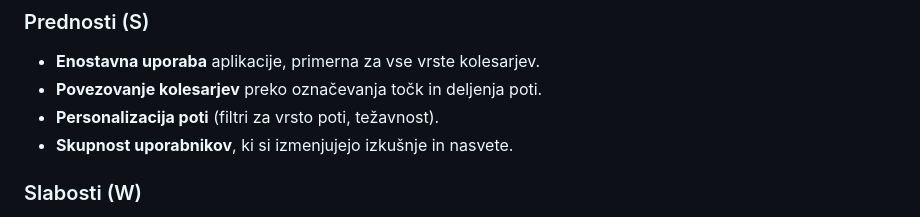
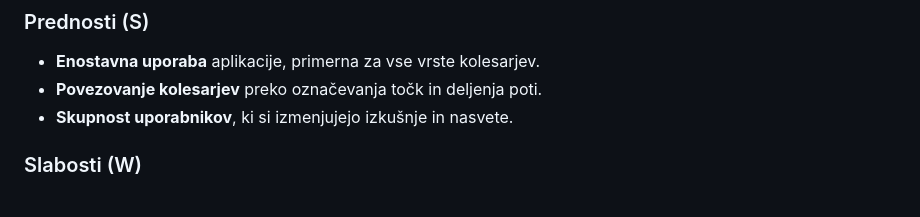
Before and after one commit to zakoblak/DOT-Maps, a Markdown page: README.md, the part around the change. Drawn GitHub-style.

```diff
--- a/README.md
+++ b/README.md
@@ -43,7 +43,6 @@ Obstoječi konkurenti vključujejo:
 ### Prednosti (S)
 - **Enostavna uporaba** aplikacije, primerna za vse vrste kolesarjev.
 - **Povezovanje kolesarjev** preko označevanja točk in deljenja poti.
-- **Personalizacija poti** (filtri za vrsto poti, težavnost).
 - **Skupnost uporabnikov**, ki si izmenjujejo izkušnje in nasvete.
 
 ### Slabosti (W)
```
